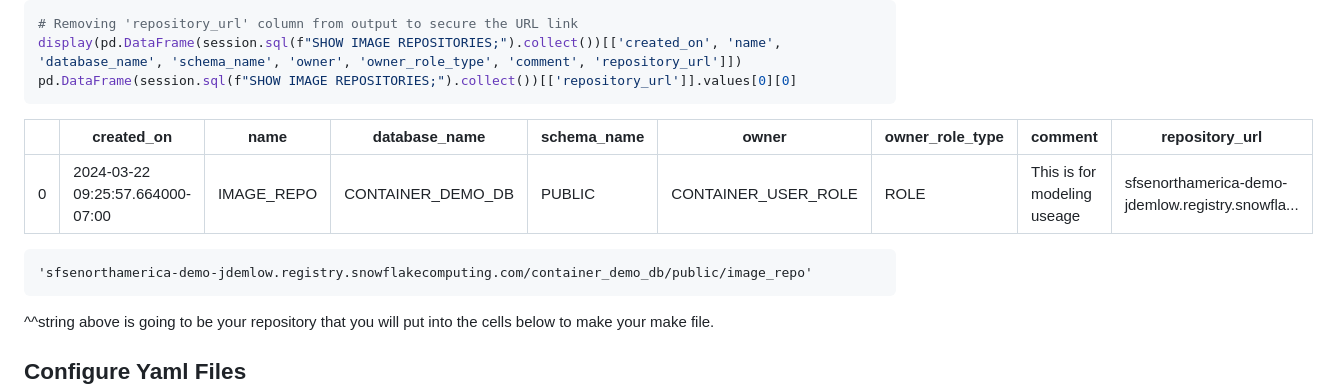
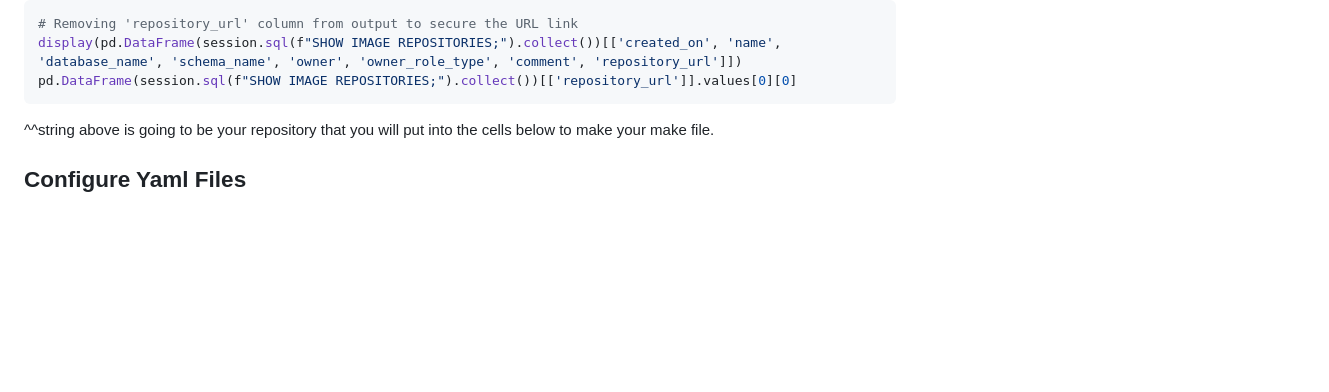
Before and after one commit to beachbody/SPCSDataScience, a Markdown page: README.md, the part around the change printed below. Drawn GitHub-style; blank space fills up the shorter version.

````diff
--- a/README.md
+++ b/README.md
@@ -82,31 +82,6 @@ display(pd.DataFrame(session.sql(f"SHOW IMAGE REPOSITORIES;").collect())[['creat
 pd.DataFrame(session.sql(f"SHOW IMAGE REPOSITORIES;").collect())[['repository_url']].values[0][0]
 ```
 
-<div>
-
-<div>
-<style scoped>
-    .dataframe tbody tr th:only-of-type {
-        vertical-align: middle;
-    }
-&#10;    .dataframe tbody tr th {
-        vertical-align: top;
-    }
-&#10;    .dataframe thead th {
-        text-align: right;
-    }
-</style>
-
-|     | created_on                       | name       | database_name     | schema_name | owner               | owner_role_type | comment                     | repository_url                                    |
-|-----|----------------------------------|------------|-------------------|-------------|---------------------|-----------------|-----------------------------|---------------------------------------------------|
-| 0   | 2024-03-22 09:25:57.664000-07:00 | IMAGE_REPO | CONTAINER_DEMO_DB | PUBLIC      | CONTAINER_USER_ROLE | ROLE            | This is for modeling useage | sfsenorthamerica-demo-jdemlow.registry.snowfla... |
-
-</div>
-
-</div>
-
-    'sfsenorthamerica-demo-jdemlow.registry.snowflakecomputing.com/container_demo_db/public/image_repo'
-
 ^^string above is going to be your repository that you will put into the
 cells below to make your make file.
 
````
Also changed, not shown: other parts of README.md (+130 -64 lines).
